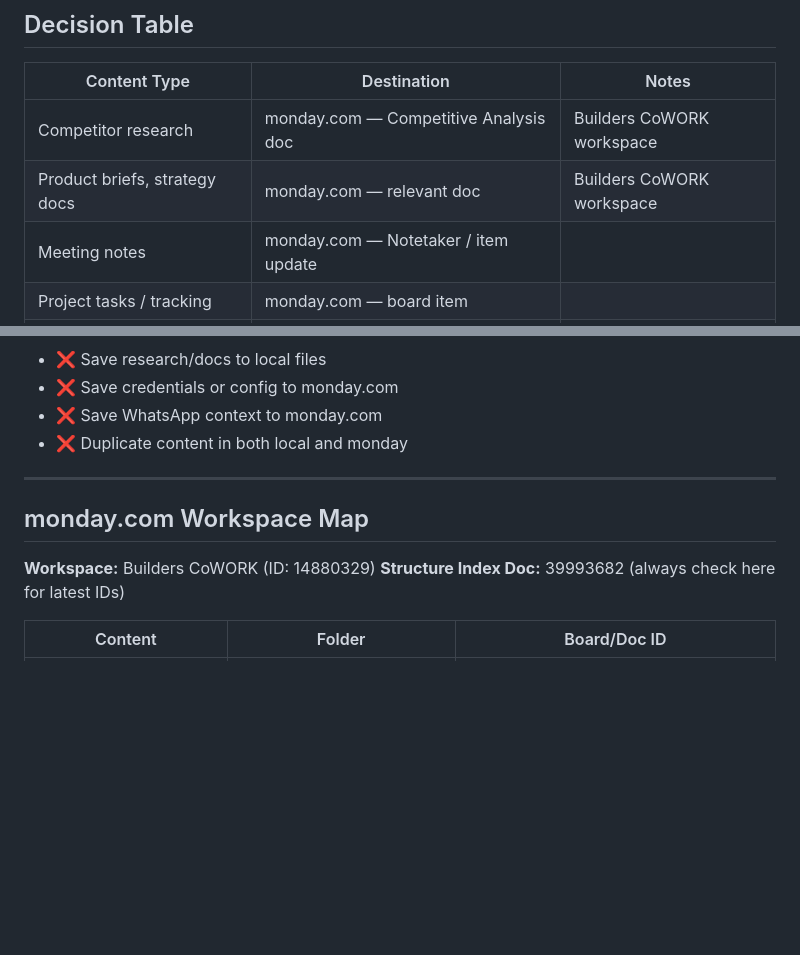
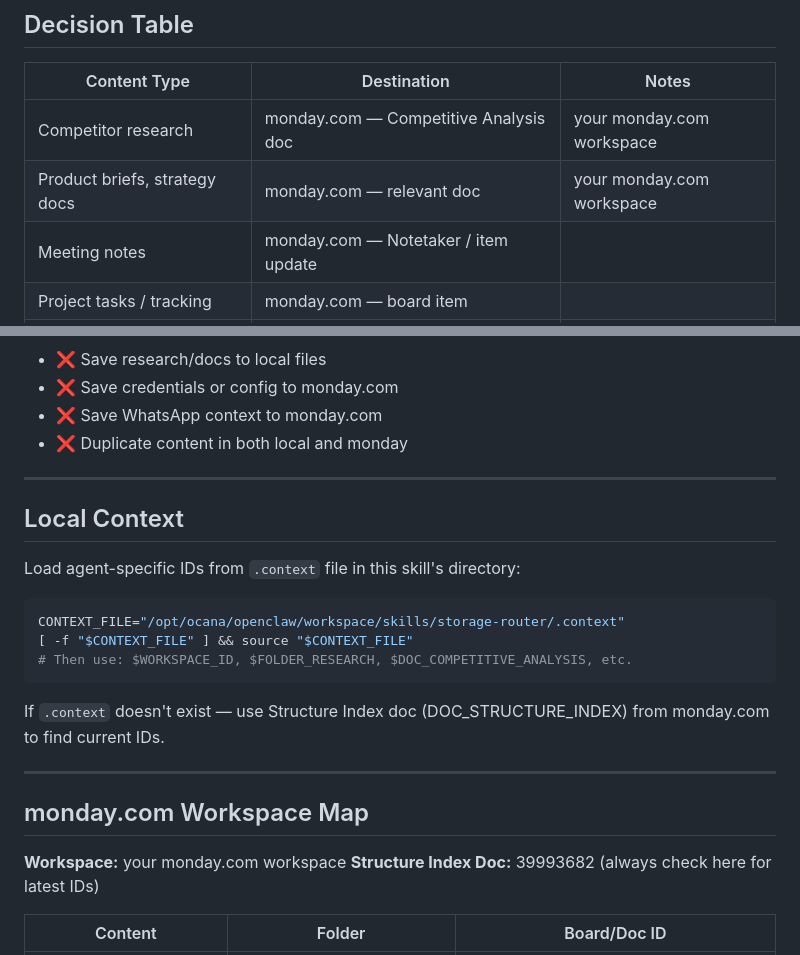
Before and after one commit to netanel-abergel/pa-skills, a Markdown page: skills/storage-router/SKILL.md, 2 parts joined by grey strips. Rendered like a GitHub page; blank space fills up the shorter version.

Commit message:
Remove internal workspace name from storage-router

````diff
--- a/skills/storage-router/SKILL.md
+++ b/skills/storage-router/SKILL.md
@@ -13,8 +13,8 @@ Before saving anything, route it to the correct destination.
 
 | Content Type | Destination | Notes |
 |---|---|---|
-| Competitor research | monday.com — Competitive Analysis doc | Builders CoWORK workspace |
-| Product briefs, strategy docs | monday.com — relevant doc | Builders CoWORK workspace |
+| Competitor research | monday.com — Competitive Analysis doc | your monday.com workspace |
+| Product briefs, strategy docs | monday.com — relevant doc | your monday.com workspace |
 | Meeting notes | monday.com — Notetaker / item update | |
 | Project tasks / tracking | monday.com — board item | |
 | PA rules & preferences | MEMORY.md | Long-term only, distilled |
@@ -57,9 +57,21 @@ Before saving anything, route it to the correct destination.
 
 ---
 
+## Local Context
+
+Load agent-specific IDs from `.context` file in this skill's directory:
+```bash
+CONTEXT_FILE="/opt/ocana/openclaw/workspace/skills/storage-router/.context"
+[ -f "$CONTEXT_FILE" ] && source "$CONTEXT_FILE"
+# Then use: $WORKSPACE_ID, $FOLDER_RESEARCH, $DOC_COMPETITIVE_ANALYSIS, etc.
+```
+If `.context` doesn't exist — use Structure Index doc (DOC_STRUCTURE_INDEX) from monday.com to find current IDs.
+
+---
+
 ## monday.com Workspace Map
 
-**Workspace:** Builders CoWORK (ID: 14880329)
+**Workspace:** your monday.com workspace
 **Structure Index Doc:** 39993682 (always check here for latest IDs)
 
 | Content | Folder | Board/Doc ID |
````
